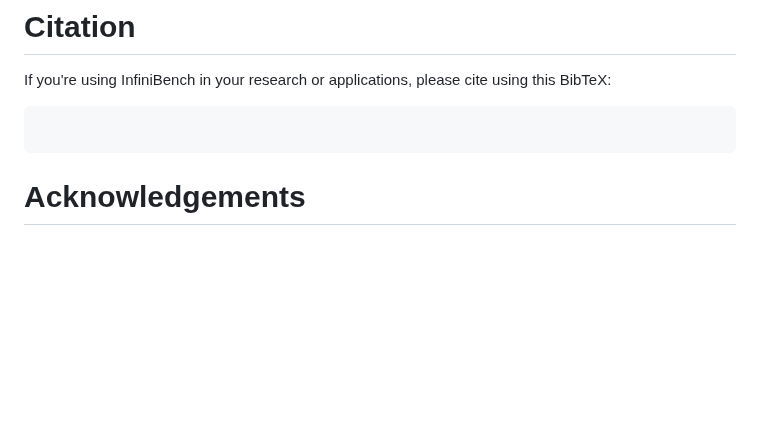
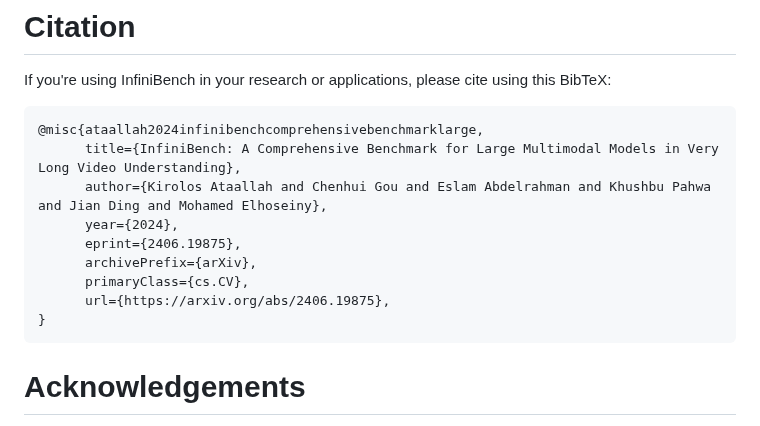
Before and after one commit to Vision-CAIR/InfiniBench, a Markdown page: README.md, the part around the change. Rendered like a GitHub page; blank space fills up the shorter version.

Commit message:
add citation

````diff
--- a/README.md
+++ b/README.md
@@ -207,7 +207,15 @@ bash evaluation/GPT4_eval/gpt4_score.sh
 # Citation
 If you're using InfiniBench in your research or applications, please cite using this BibTeX:
 ```
-
+@misc{ataallah2024infinibenchcomprehensivebenchmarklarge,
+      title={InfiniBench: A Comprehensive Benchmark for Large Multimodal Models in Very Long Video Understanding},
+      author={Kirolos Ataallah and Chenhui Gou and Eslam Abdelrahman and Khushbu Pahwa and Jian Ding and Mohamed Elhoseiny},
+      year={2024},
+      eprint={2406.19875},
+      archivePrefix={arXiv},
+      primaryClass={cs.CV},
+      url={https://arxiv.org/abs/2406.19875},
+}
 ```
 
 # Acknowledgements
````
